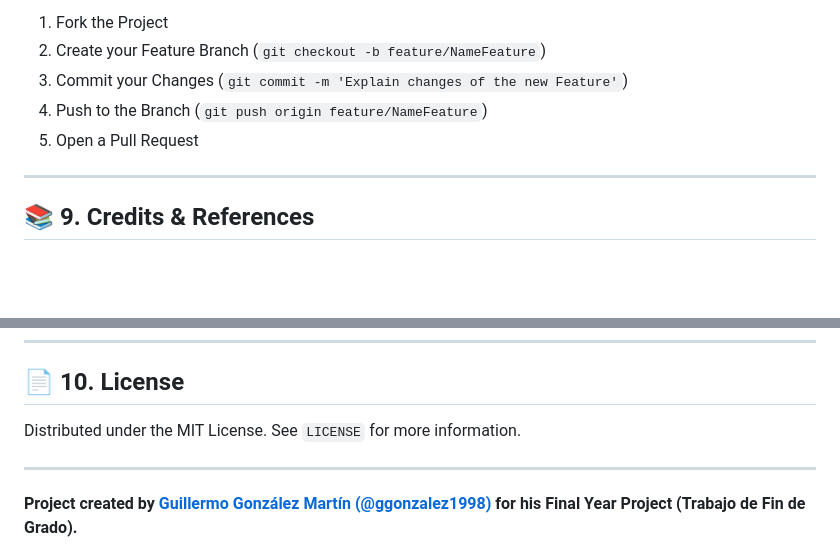
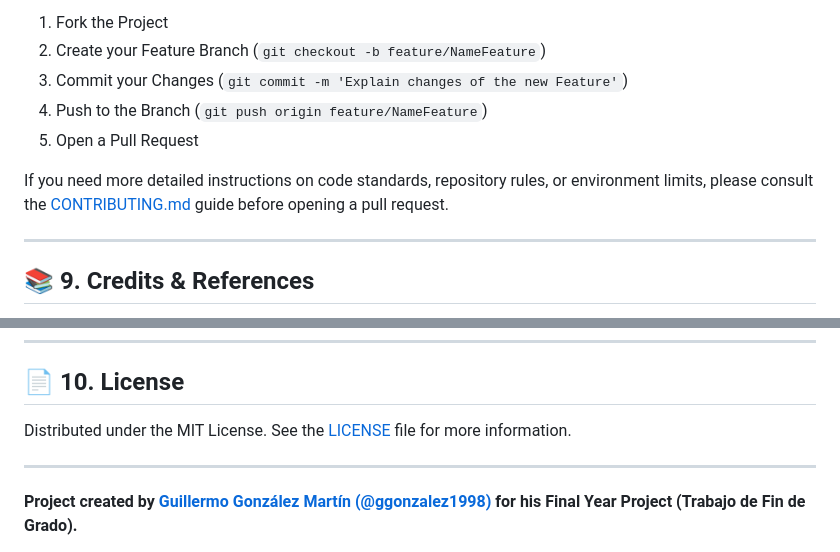
Before and after one commit to ggonzalez1998/Introduction-to-KaiOS-Development, a Markdown page: README.md, 2 parts joined by grey strips. Drawn GitHub-style; blank space fills up the shorter version.

Commit message:
Update README with contribution guidelines and license link
Added a note to consult CONTRIBUTING.md for detailed instructions and updated the license reference to link to the LICENSE file.

```diff
--- a/README.md
+++ b/README.md
@@ -251,6 +251,8 @@ Contributions are what make the open-source community such an amazing place to l
 4. Push to the Branch (`git push origin feature/NameFeature`)
 5. Open a Pull Request
 
+If you need more detailed instructions on code standards, repository rules, or environment limits, please consult the [CONTRIBUTING.md](CONTRIBUTING.md) guide before opening a pull request.
+
 ---
 
 ## :books: 9. Credits & References
@@ -275,7 +277,7 @@ Much of the knowledge compiled in this guide was extracted and inspired by the i
 
 ## :page_facing_up: 10. License
 
-Distributed under the MIT License. See `LICENSE` for more information.
+Distributed under the MIT License. See the [LICENSE](LICENSE) file for more information.
 
 ---
 
```
